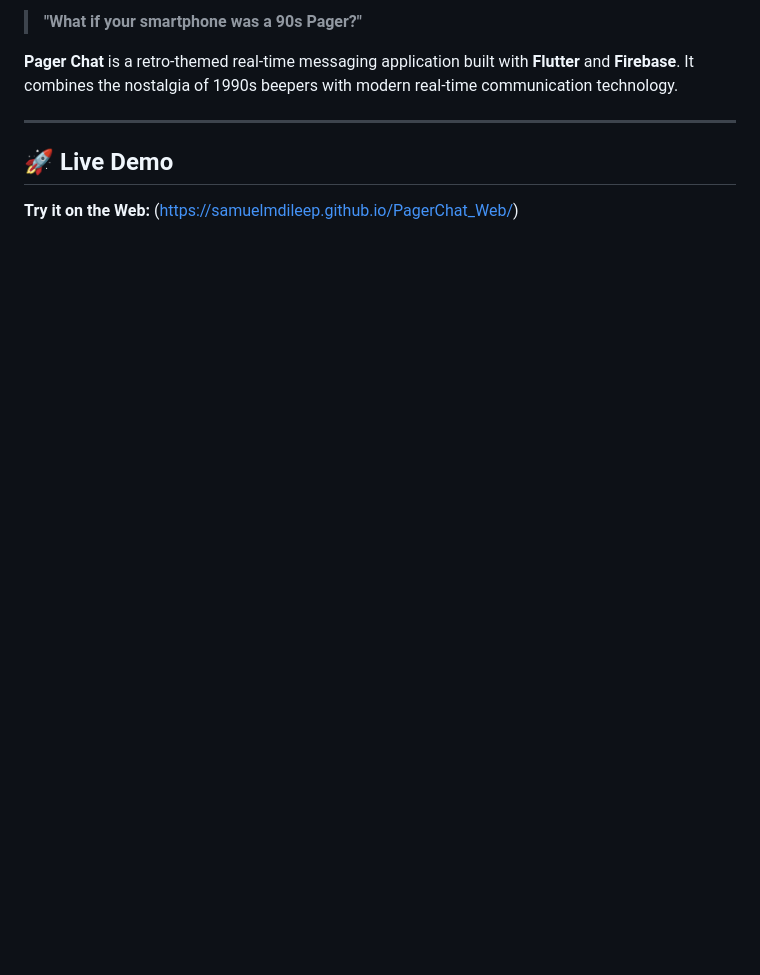
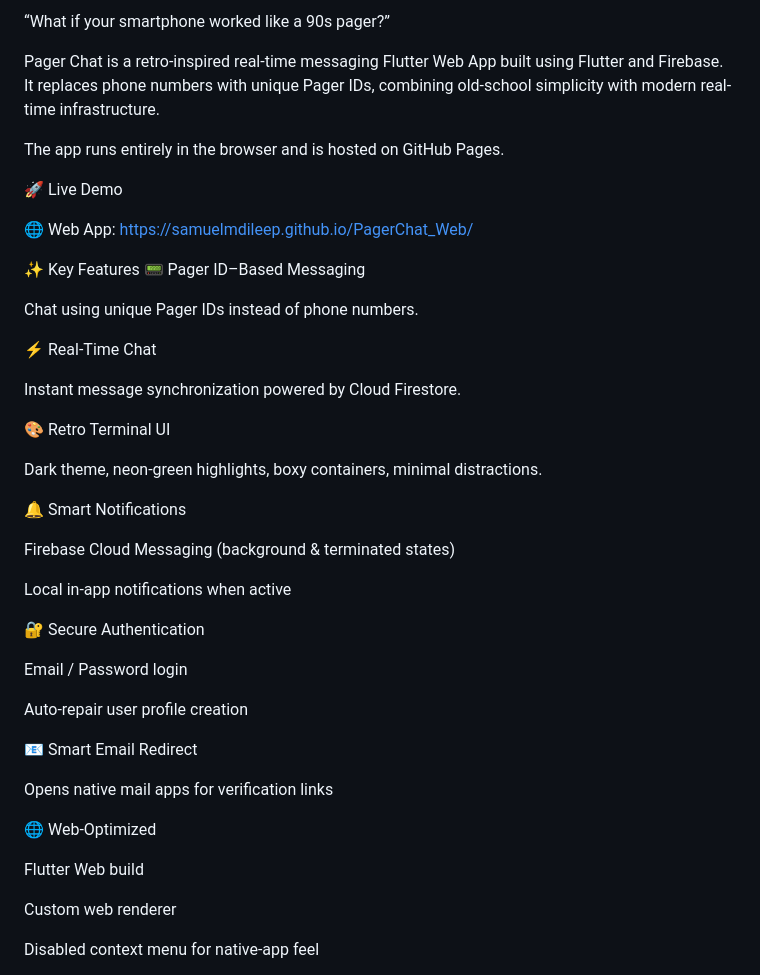
Before and after one commit to samuelmdileep/PagerChat_Web, a Markdown page: README.md, the part around one of its changes. Drawn GitHub-style; blank space fills up the shorter version.

```diff
--- a/README.md
+++ b/README.md
@@ -2,9 +2,50 @@
 
-> **"What if your smartphone was a 90s Pager?"**
+“What if your smartphone worked like a 90s pager?”
 
-**Pager Chat** is a retro-themed real-time messaging application built with **Flutter** and **Firebase**. It combines the nostalgia of 1990s beepers with modern real-time communication technology.
+Pager Chat is a retro-inspired real-time messaging Flutter Web App built using Flutter and Firebase.
+It replaces phone numbers with unique Pager IDs, combining old-school simplicity with modern real-time infrastructure.
 
----
+The app runs entirely in the browser and is hosted on GitHub Pages.
 
-## 🚀 Live Demo
-**Try it on the Web:** (https://samuelmdileep.github.io/PagerChat_Web/)
+🚀 Live Demo
+
+🌐 Web App:
+https://samuelmdileep.github.io/PagerChat_Web/
+
+✨ Key Features
+📟 Pager ID–Based Messaging
+
+Chat using unique Pager IDs instead of phone numbers.
+
+⚡ Real-Time Chat
+
+Instant message synchronization powered by Cloud Firestore.
+
+🎨 Retro Terminal UI
+
+Dark theme, neon-green highlights, boxy containers, minimal distractions.
+
+🔔 Smart Notifications
+
+Firebase Cloud Messaging (background & terminated states)
+
+Local in-app notifications when active
+
+🔐 Secure Authentication
+
+Email / Password login
+
+Auto-repair user profile creation
+
+📧 Smart Email Redirect
+
+Opens native mail apps for verification links
+
+🌐 Web-Optimized
+
+Flutter Web build
+
+Custom web renderer
+
+Disabled context menu for native-app feel
+
```
Also changed, not shown: other parts of README.md (+122 -81 lines).
